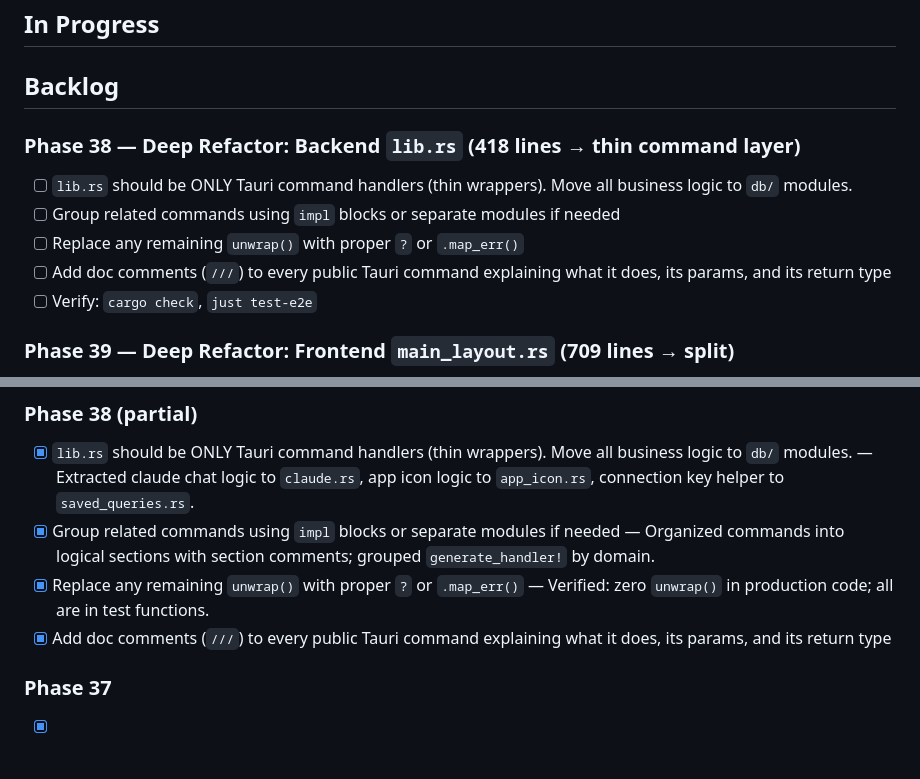
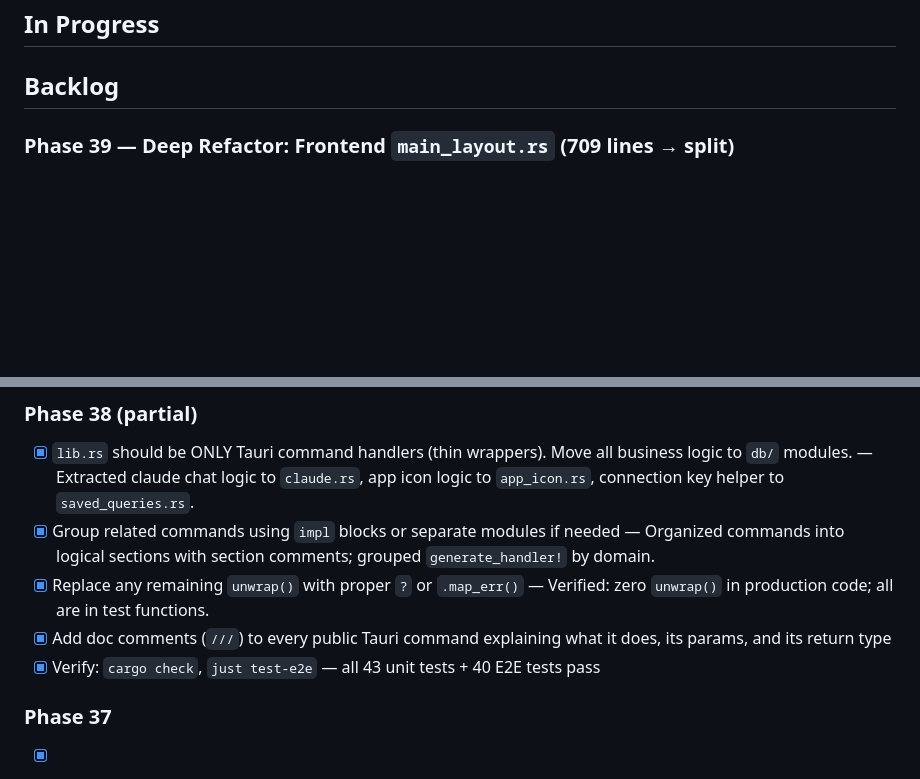
Before and after one commit to LRiceCooker/crabase, a Markdown page: ralph/fix_plan.md, 2 parts joined by grey strips. GitHub-like rendering; blank space fills up the shorter version.

Commit message:
chore: mark Phase 38 (lib.rs refactor) as fully complete

```diff
--- a/ralph/fix_plan.md
+++ b/ralph/fix_plan.md
@@ -3,13 +3,6 @@
 ## In Progress
 
 ## Backlog
-
-### Phase 38 — Deep Refactor: Backend `lib.rs` (418 lines → thin command layer)
-- [ ] `lib.rs` should be ONLY Tauri command handlers (thin wrappers). Move all business logic to `db/` modules.
-- [ ] Group related commands using `impl` blocks or separate modules if needed
-- [ ] Replace any remaining `unwrap()` with proper `?` or `.map_err()`
-- [ ] Add doc comments (`///`) to every public Tauri command explaining what it does, its params, and its return type
-- [ ] Verify: `cargo check`, `just test-e2e`
 
 ### Phase 39 — Deep Refactor: Frontend `main_layout.rs` (709 lines → split)
 - [ ] Search the official Leptos docs (https://book.leptos.dev/) for component best practices, signal types, and component splitting patterns. Add findings to `ralph/reference.md` with source URLs.
@@ -77,6 +70,7 @@
 - [x] Group related commands using `impl` blocks or separate modules if needed — Organized commands into logical sections with section comments; grouped `generate_handler!` by domain.
 - [x] Replace any remaining `unwrap()` with proper `?` or `.map_err()` — Verified: zero `unwrap()` in production code; all are in test functions.
 - [x] Add doc comments (`///`) to every public Tauri command explaining what it does, its params, and its return type
+- [x] Verify: `cargo check`, `just test-e2e` — all 43 unit tests + 40 E2E tests pass
 
 ### Phase 37
 - [x] Search the official Rust API Guidelines for module organization, naming, and re-export conventions. Added to `ralph/reference.md` with source URLs.
```
